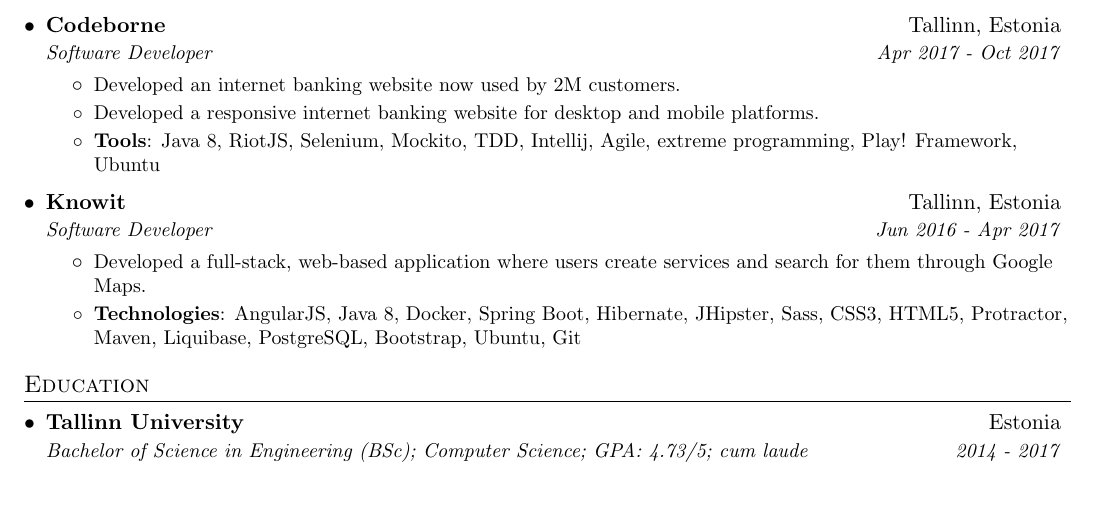
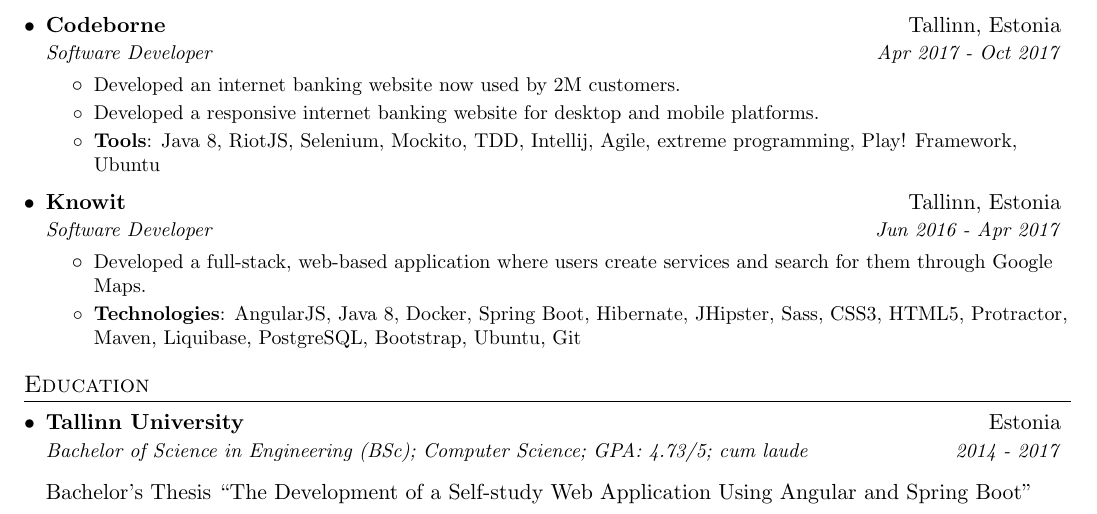
Before and after one commit to ktenman/resume, a LaTeX CV (konstantin_tenman_resume.tex): part of the page, cut so that both start at the same text. Compiled offline with pdfLaTeX.

Commit message:
Add Bachelor's thesis

```diff
--- a/konstantin_tenman_resume.tex
+++ b/konstantin_tenman_resume.tex
@@ -174,6 +174,9 @@
 \resumeSubheading
 {Tallinn University}{Estonia}
 {Bachelor of Science in Engineering (BSc); Computer Science; GPA: 4.73/5; cum laude}{2014 - 2017}
+\begin{flushleft}
+  Bachelor's Thesis ``The Development of a Self-study Web Application Using Angular and Spring Boot''
+\end{flushleft}
 \resumeSubHeadingListEnd
 
 
```
Also changed, not shown: konstantin_tenman_resume.pdf.
